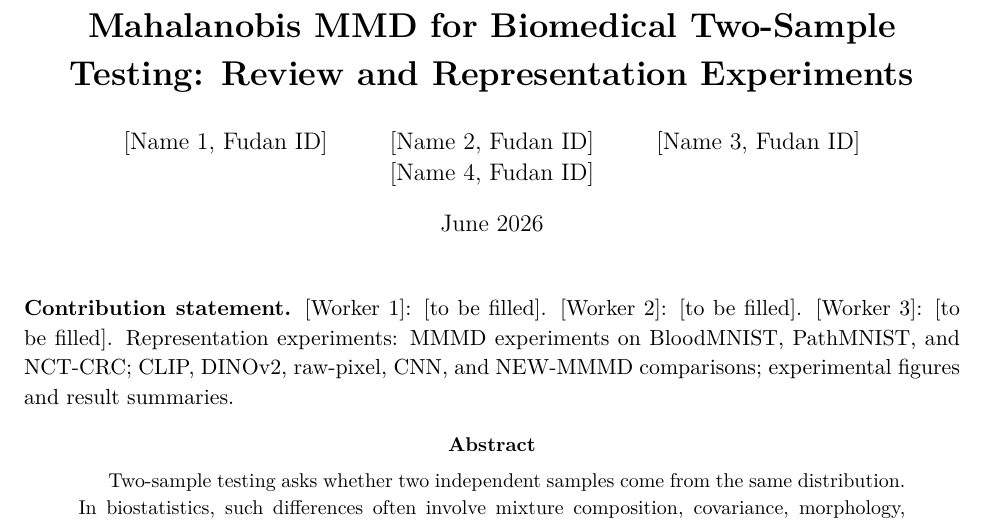
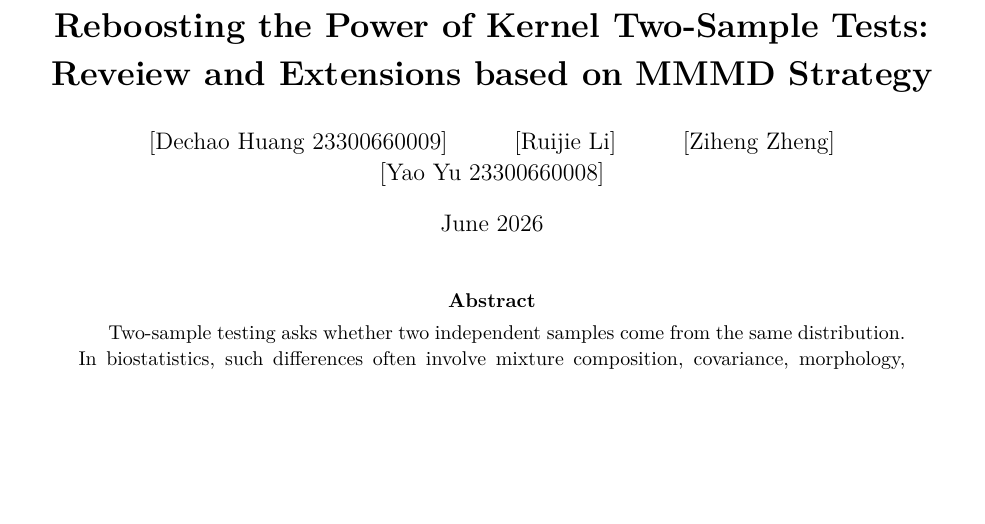
Before and after one commit to AVICIIevermore/fdu_biostatistics_26sp_final_report, a LaTeX paper (report.tex): part of page 1 of 9, cut at the place of the change, the shorter picture padded with empty space. Compiled offline with pdfLaTeX.

Commit message:
修改标题和作者信息

```diff
--- a/report.tex
+++ b/report.tex
@@ -23,23 +23,17 @@
   urlcolor=blue
 }
 
-\title{\textbf{Mahalanobis MMD for Biomedical Two-Sample Testing: Review and Representation Experiments}}
+\title{\textbf{Reboosting the Power of Kernel Two-Sample Tests: Reveiew and Extensions based on MMMD Strategy}}
 \author{
-  [Name 1, Fudan ID] \and
-  [Name 2, Fudan ID] \and
-  [Name 3, Fudan ID] \and
-  [Name 4, Fudan ID]
+  [Dechao Huang 23300660009] \and
+  [Ruijie Li] \and
+  [Ziheng Zheng] \and
+  [Yao Yu 23300660008]
 }
 \date{June 2026}
 
 \begin{document}
 \maketitle
-
-\noindent\textbf{Contribution statement.}
-[Worker 1]: [to be filled].
-[Worker 2]: [to be filled].
-[Worker 3]: [to be filled].
-Representation experiments: MMMD experiments on BloodMNIST, PathMNIST, and NCT-CRC; CLIP, DINOv2, raw-pixel, CNN, and NEW-MMMD comparisons; experimental figures and result summaries.
 
 \begin{abstract}
 Two-sample testing asks whether two independent samples come from the same distribution. In biostatistics, such differences often involve mixture composition, covariance, morphology, sparsity, or tail behavior rather than a simple mean shift. The paper reviewed in this project studies Mahalanobis aggregated maximum mean discrepancy (MMMD), which combines several kernel MMD statistics through an estimated covariance matrix instead of relying on a single bandwidth. This report reviews the motivation and related literature for kernel two-sample tests, reserves separate sections for the original method, data review, and other group experiments, and presents our representation-level extension on biomedical images. In the representation component, we compare raw pixels, CLIP, DINOv2, and task-trained CNN features on BloodMNIST, PathMNIST, and NCT-CRC. The main empirical finding is that MMMD power is shaped strongly by the representation space: raw pixels are usually sample inefficient, DINOv2 is stronger than CLIP on pathology-style images, a task-trained CNN is most robust on BloodMNIST, and NEW-MMMD improves calibration and covariance conditioning more consistently than it improves power.
```
Also changed, not shown: report.pdf.
